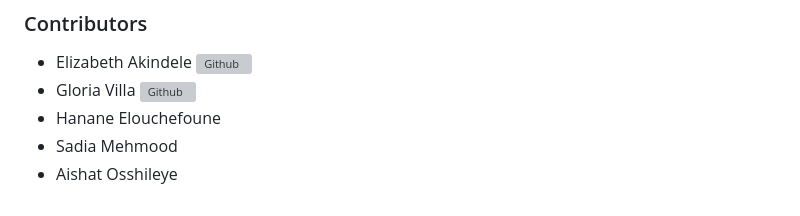
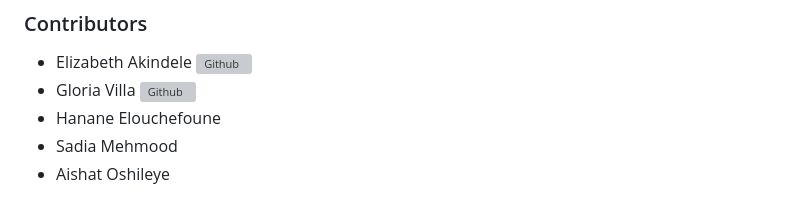
Before and after one commit to Elouchefoune-Hanane/trustlens-ai, a Markdown page: README.md, the part around the change. Drawn GitHub-style; grey boxes are pictures that could not be loaded.

Commit message:
Fix typo in contributor name Aishat Oshileye

```diff
--- a/README.md
+++ b/README.md
@@ -228,4 +228,4 @@ uvicorn main:app --reload --port 8001
 - Gloria Villa  ![Github](https://github.com/ggrossvi/msft-ai-hackathon-2026-analyzer)
 - Hanane Elouchefoune
 - Sadia Mehmood
-- Aishat Osshileye
+- Aishat Oshileye
```
